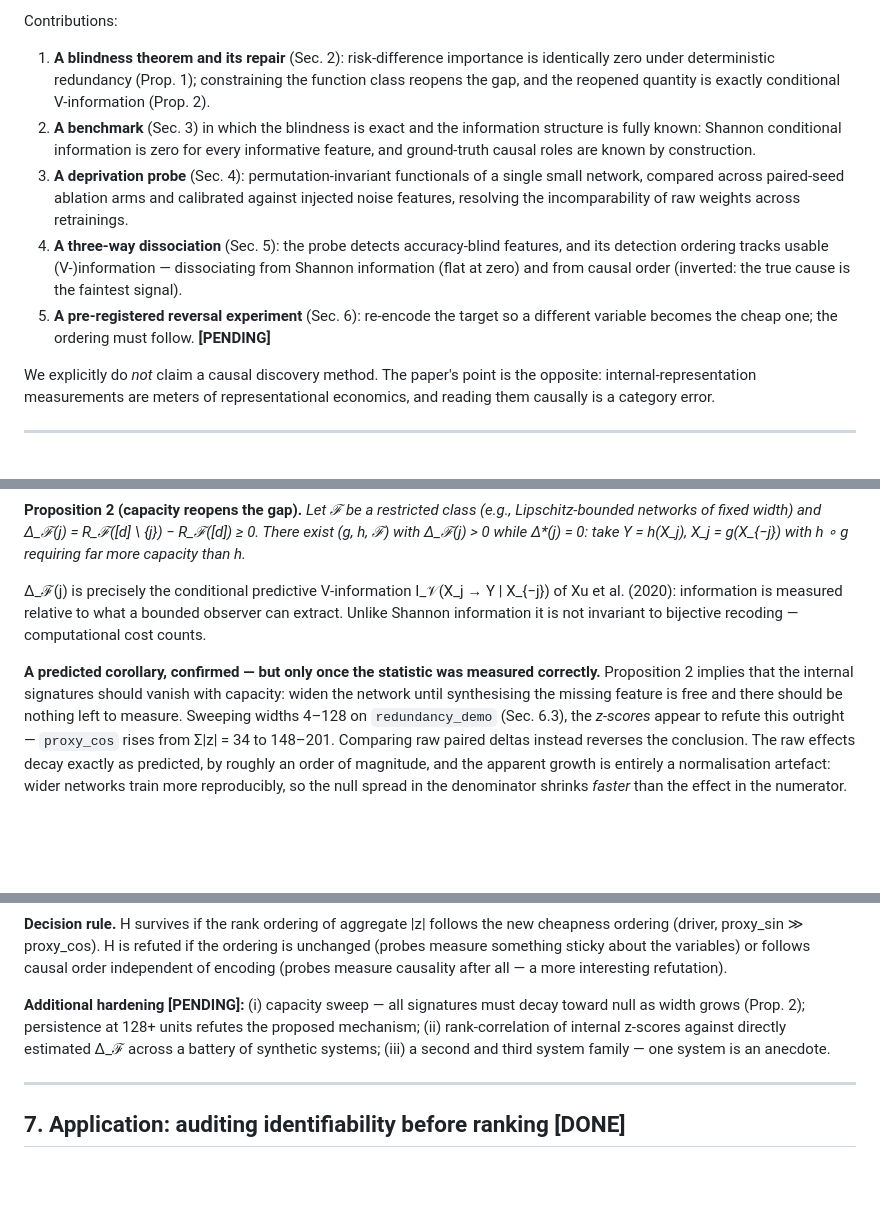
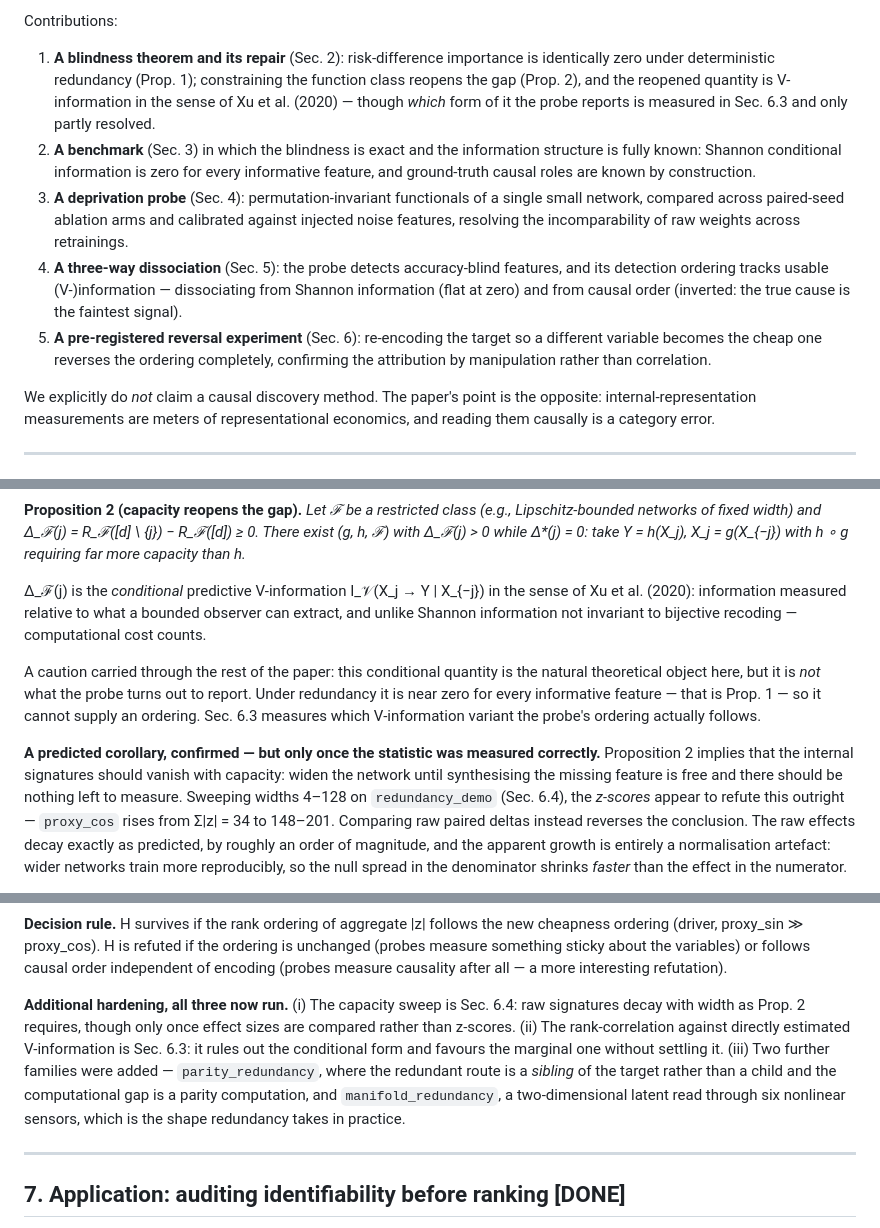
Before and after one commit to AkandaAshraf/DeepFeatSelection, a Markdown page: paper/draft.md, 3 parts joined by grey strips. Rendered like a GitHub page; blank space fills up the shorter version.

```diff
--- a/paper/draft.md
+++ b/paper/draft.md
@@ -60,8 +60,9 @@ Contributions:
 
 1. **A blindness theorem and its repair** (Sec. 2): risk-difference importance
    is identically zero under deterministic redundancy (Prop. 1); constraining
-   the function class reopens the gap, and the reopened quantity is exactly
-   conditional V-information (Prop. 2).
+   the function class reopens the gap (Prop. 2), and the reopened quantity is
+   V-information in the sense of Xu et al. (2020) — though *which* form of it
+   the probe reports is measured in Sec. 6.3 and only partly resolved.
 2. **A benchmark** (Sec. 3) in which the blindness is exact and the
    information structure is fully known: Shannon conditional information is
    zero for every informative feature, and ground-truth causal roles are
@@ -74,9 +75,9 @@ Contributions:
    features, and its detection ordering tracks usable (V-)information —
    dissociating from Shannon information (flat at zero) and from causal order
    (inverted: the true cause is the faintest signal).
-5. **A pre-registered reversal experiment** (Sec. 6): re-encode the target so
-   a different variable becomes the cheap one; the ordering must follow.
-   **[PENDING]**
+5. **A pre-registered reversal experiment** (Sec. 6): re-encoding the target so
+   a different variable becomes the cheap one reverses the ordering completely,
+   confirming the attribution by manipulation rather than correlation.
 
 We explicitly do *not* claim a causal discovery method. The paper's point is
 the opposite: internal-representation measurements are meters of
@@ -107,16 +108,22 @@ zero. So does conditional mutual information: I(X_j; Y | X_{−j}) = 0.
 Δ_ℱ(j) > 0 while Δ\*(j) = 0: take Y = h(X_j), X_j = g(X_{−j}) with h ∘ g
 requiring far more capacity than h.*
 
-Δ_ℱ(j) is precisely the conditional predictive V-information
-I_𝒱(X_j → Y | X_{−j}) of Xu et al. (2020): information is measured relative
-to what a bounded observer can extract. Unlike Shannon information it is not
-invariant to bijective recoding — computational cost counts.
+Δ_ℱ(j) is the *conditional* predictive V-information
+I_𝒱(X_j → Y | X_{−j}) in the sense of Xu et al. (2020): information measured
+relative to what a bounded observer can extract, and unlike Shannon information
+not invariant to bijective recoding — computational cost counts.
+
+A caution carried through the rest of the paper: this conditional quantity is
+the natural theoretical object here, but it is *not* what the probe turns out to
+report. Under redundancy it is near zero for every informative feature — that is
+Prop. 1 — so it cannot supply an ordering. Sec. 6.3 measures which V-information
+variant the probe's ordering actually follows.
 
 **A predicted corollary, confirmed — but only once the statistic was measured
 correctly.** Proposition 2 implies that the internal signatures should vanish
 with capacity: widen the network until synthesising the missing feature is free
 and there should be nothing left to measure. Sweeping widths 4–128 on
-`redundancy_demo` (Sec. 6.3), the *z-scores* appear to refute this outright —
+`redundancy_demo` (Sec. 6.4), the *z-scores* appear to refute this outright —
 `proxy_cos` rises from Σ|z| = 34 to 148–201. Comparing raw paired deltas
 instead reverses the conclusion. The raw effects decay exactly as predicted, by
 roughly an order of magnitude, and the apparent growth is entirely a
@@ -403,11 +446,15 @@ the ordering is unchanged (probes measure something sticky about the
 variables) or follows causal order independent of encoding (probes measure
 causality after all — a more interesting refutation).
 
-**Additional hardening [PENDING]:** (i) capacity sweep — all signatures must
-decay toward null as width grows (Prop. 2); persistence at 128+ units
-refutes the proposed mechanism; (ii) rank-correlation of internal z-scores
-against directly estimated Δ_ℱ across a battery of synthetic systems;
-(iii) a second and third system family — one system is an anecdote.
+**Additional hardening, all three now run.** (i) The capacity sweep is Sec. 6.4:
+raw signatures decay with width as Prop. 2 requires, though only once effect
+sizes are compared rather than z-scores. (ii) The rank-correlation against
+directly estimated V-information is Sec. 6.3: it rules out the conditional form
+and favours the marginal one without settling it. (iii) Two further families
+were added — `parity_redundancy`, where the redundant route is a *sibling* of
+the target rather than a child and the computational gap is a parity
+computation, and `manifold_redundancy`, a two-dimensional latent read through
+six nonlinear sensors, which is the shape redundancy takes in practice.
 
 ---
 
```
Also changed, not shown: other parts of paper/draft.md (+64 -13 lines).
